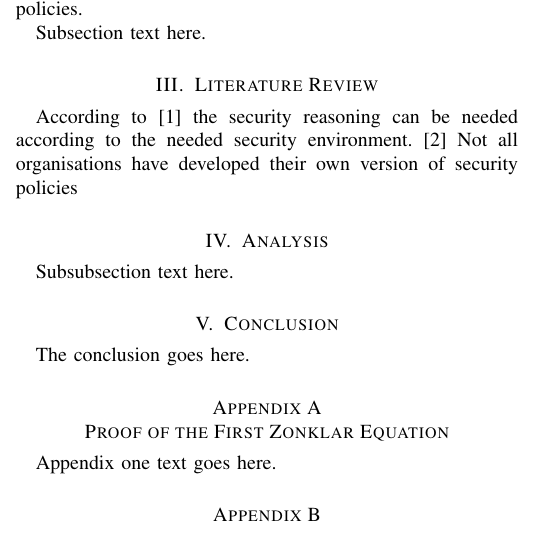
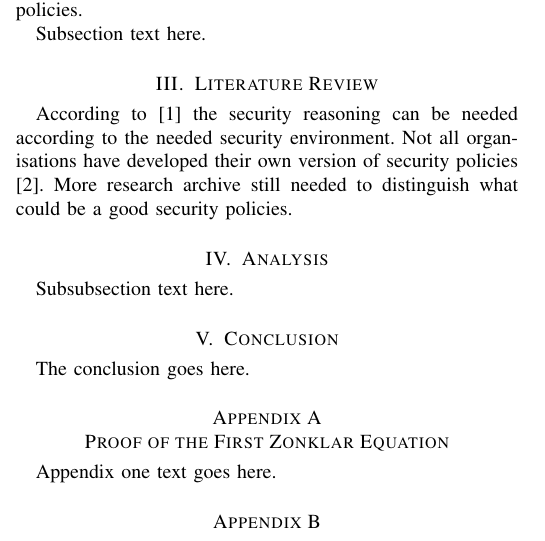
Before and after one commit to ronaddie/imposs, a LaTeX paper (imposs.tex): part of one column of page 1 of 2, cut so that both start at the same text. Compiled offline with pdfLaTeX.

Commit message:
Literature update

```diff
--- a/imposs.tex
+++ b/imposs.tex
@@ -133,7 +133,8 @@ Subsection text here.
 
 \section{Literature Review}
 According to \cite{glasgow1992logic} the security reasoning can be needed according to the needed security environment.
-\cite{paananen2020state} Not all organisations have developed their own version of security policies
+Not all organisations have developed their own version of security policies \cite{paananen2020state}. More research archive
+still needed to distinguish what could be a good security policies.
 
 
 \section{Analysis}
```
Also changed, not shown: imposs.pdf.
